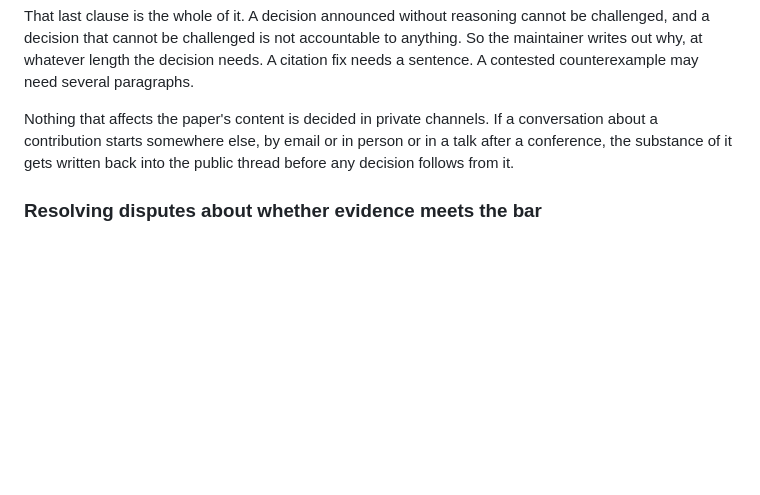
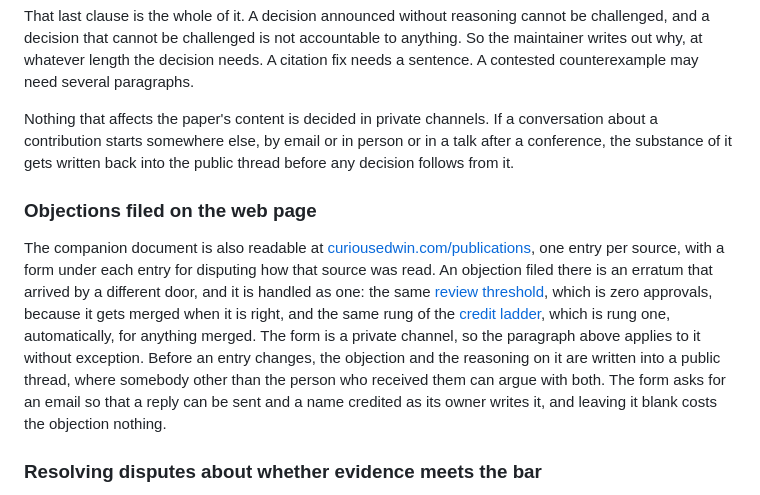
Before and after one commit to Onyangoe21/conceptual-space-of-software-architecture, a Markdown page: GOVERNANCE.md, the part around the change. GitHub-like rendering; blank space fills up the shorter version.

Commit message:
docs: handle objections filed on the web page as errata, credited the same way
An objection filed under an entry at curiousedwin.com/publications is an
erratum that arrived by a different door. It carries the same review
threshold, which is zero approvals, and the same rung of the credit ladder.
The form is a private channel, so the objection and the reasoning on it are
written into a public thread before the entry changes.

Co-authored-by: Cursor <cursoragent@cursor.com>

```diff
--- a/GOVERNANCE.md
+++ b/GOVERNANCE.md
@@ -62,6 +62,21 @@ sentence. A contested counterexample may need several paragraphs.
 Nothing that affects the paper's content is decided in private channels. If a conversation about
 a contribution starts somewhere else, by email or in person or in a talk after a conference, the
 substance of it gets written back into the public thread before any decision follows from it.
+
+### Objections filed on the web page
+
+The companion document is also readable at
+[curiousedwin.com/publications](https://curiousedwin.com/publications), one entry per source,
+with a form under each entry for disputing how that source was read. An objection filed there is
+an erratum that arrived by a different door, and it is handled as one: the same
+[review threshold](docs/STANDARDS.md#review-thresholds), which is zero approvals, because it gets
+merged when it is right, and the same rung of the
+[credit ladder](docs/STANDARDS.md#the-credit-ladder-in-full), which is rung one, automatically,
+for anything merged. The form is a private channel, so the paragraph above applies to it without
+exception. Before an entry changes, the objection and the reasoning on it are written into a
+public thread, where somebody other than the person who received them can argue with both. The
+form asks for an email so that a reply can be sent and a name credited as its owner writes it,
+and leaving it blank costs the objection nothing.
 
 ### Resolving disputes about whether evidence meets the bar
 
```
